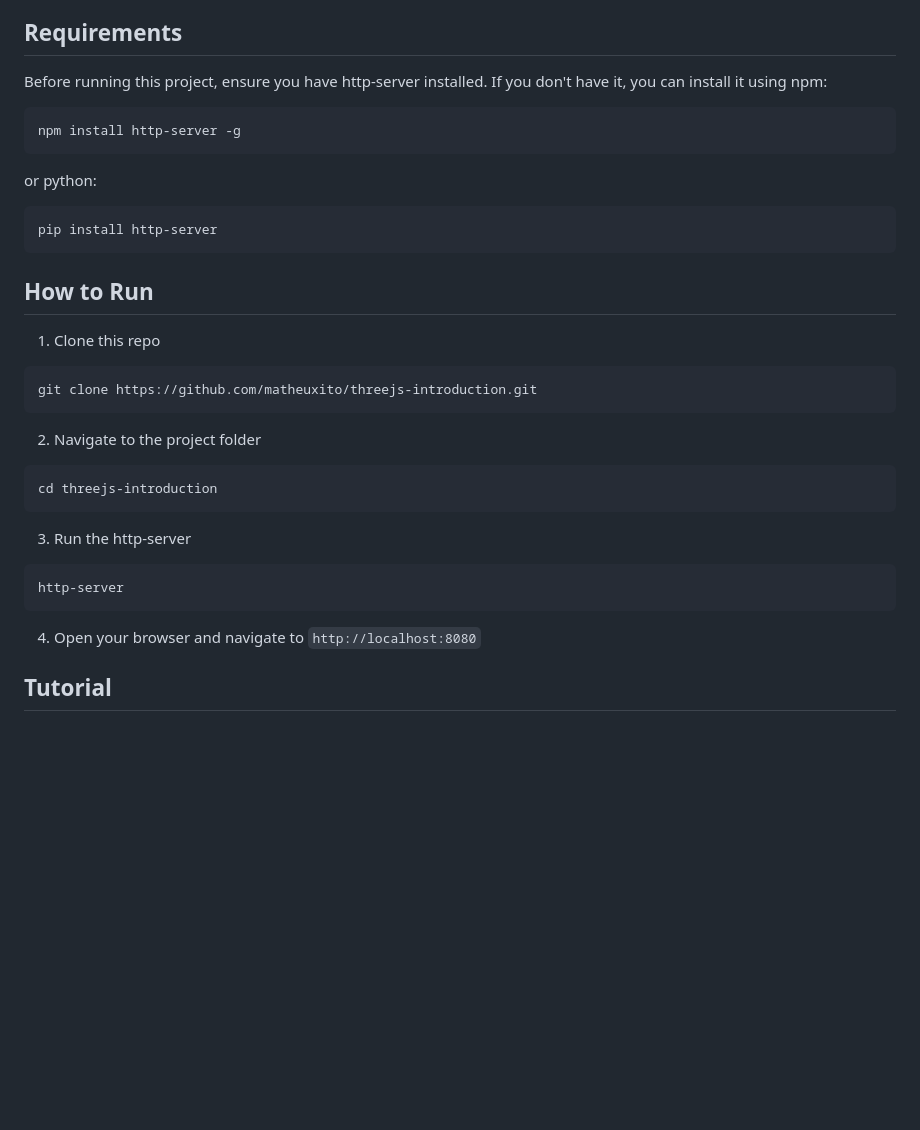
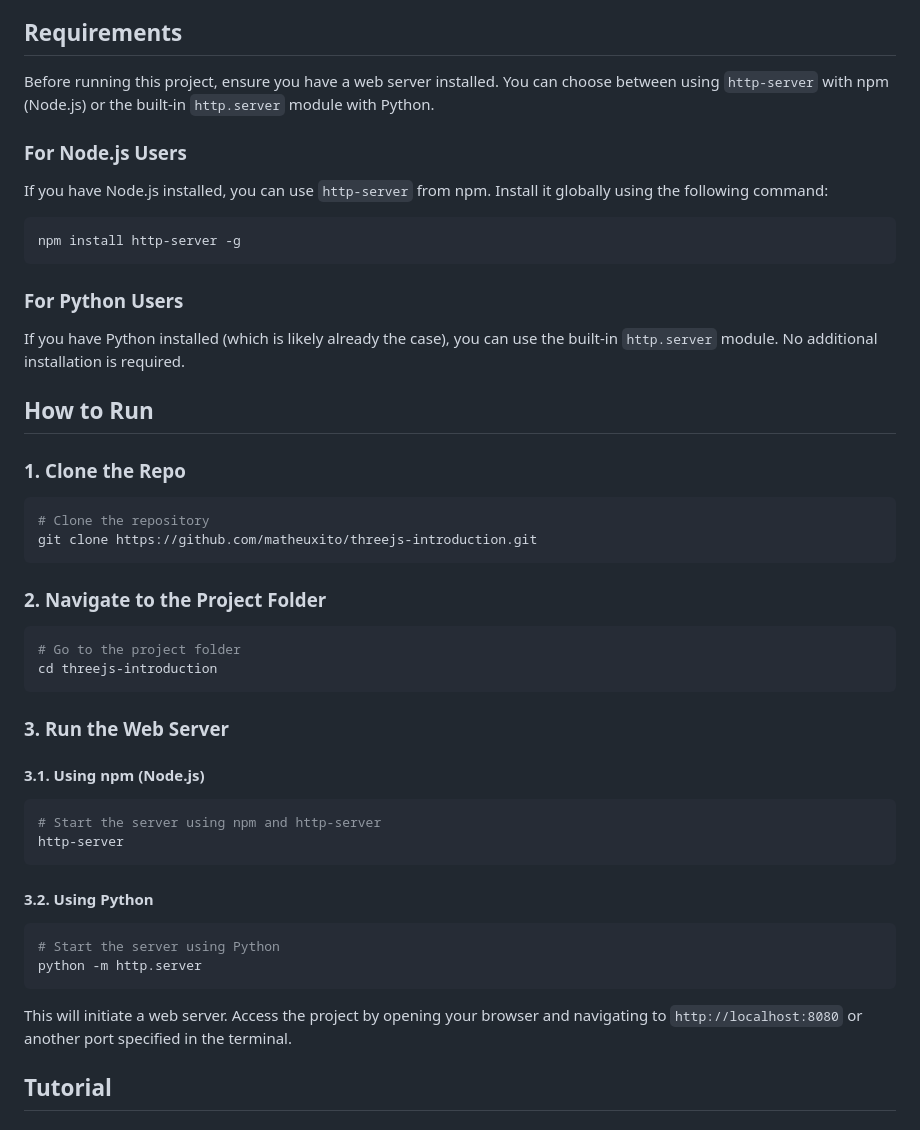
Before and after one commit to math-silva/threejs-introduction, a Markdown page: README.md, the part around the change. GitHub-like rendering; blank space fills up the shorter version.

Commit message:
docs: update README.md

````diff
--- a/README.md
+++ b/README.md
@@ -34,39 +34,53 @@ This repository provides a simple introduction to Three.js, a popular JavaScript
 
 ## Requirements
 
-Before running this project, ensure you have http-server installed. If you don't have it, you can install it using npm:
+Before running this project, ensure you have a web server installed. You can choose between using `http-server` with npm (Node.js) or the built-in `http.server` module with Python.
+
+### For Node.js Users
+
+If you have Node.js installed, you can use `http-server` from npm. Install it globally using the following command:
 
 ```bash
 npm install http-server -g
 ```
 
-or python:
+### For Python Users
 
-```bash
-pip install http-server
-```
+If you have Python installed (which is likely already the case), you can use the built-in `http.server` module. No additional installation is required.
 
 ## How to Run
 
-1. Clone this repo
+### 1. Clone the Repo
 
 ```bash
+# Clone the repository
 git clone https://github.com/matheuxito/threejs-introduction.git
 ```
 
-2. Navigate to the project folder
+### 2. Navigate to the Project Folder
 
 ```bash
+# Go to the project folder
 cd threejs-introduction
 ```
 
-3. Run the http-server
+### 3. Run the Web Server
+
+#### 3.1. Using npm (Node.js)
 
 ```bash
+# Start the server using npm and http-server
 http-server
 ```
 
-4. Open your browser and navigate to `http://localhost:8080`
+#### 3.2. Using Python
+
+```bash
+# Start the server using Python
+python -m http.server
+```
+
+This will initiate a web server. Access the project by opening your browser and navigating to `http://localhost:8080` or another port specified in the terminal.
 
 ## Tutorial
 
````
